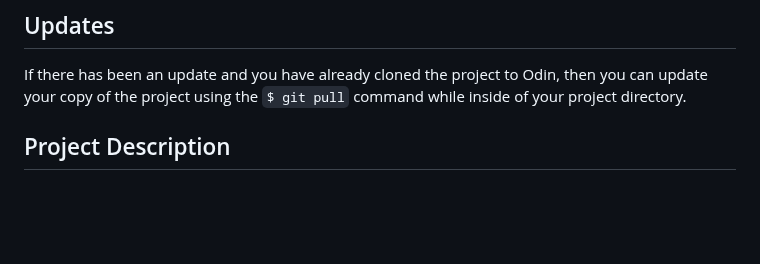
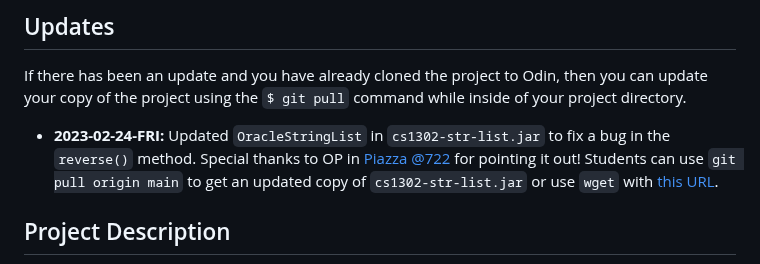
Before and after one commit to cs1302uga/cs1302-str-list, a Markdown page: README.md, the part around the change. GitHub-like rendering; blank space fills up the shorter version.

```diff
--- a/README.md
+++ b/README.md
@@ -69,6 +69,12 @@ to the copyright notice and licensing information at the bottom of this document
 If there has been an update and you have already cloned the project to Odin,
 then you can update your copy of the project using the <code>$ git pull</code>
 command while inside of your project directory.
+
+* **2023-02-24-FRI:** Updated `OracleStringList` in `cs1302-str-list.jar` to fix a bug
+  in the `reverse()` method. Special thanks to OP in
+  [Piazza @722](https://piazza.com/class/lby6x9w37w575q/post/722) for pointing it out!
+  Students can use `git pull origin main` to get an updated copy of `cs1302-str-list.jar`
+  or use `wget` with [this URL](https://github.com/cs1302uga/cs1302-str-list/raw/main/cs1302-str-list.jar).
 
 ## Project Description
 In this project, you will be providing two different implementations of
```
